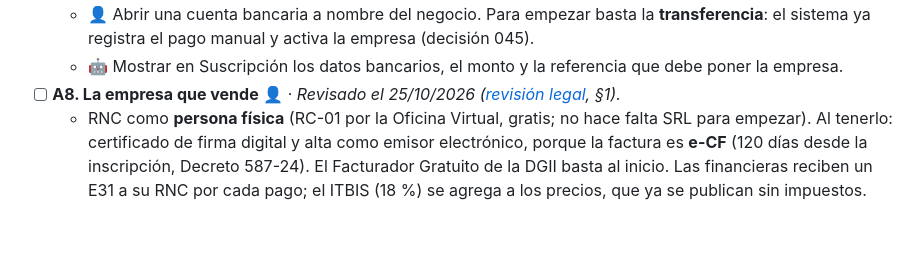
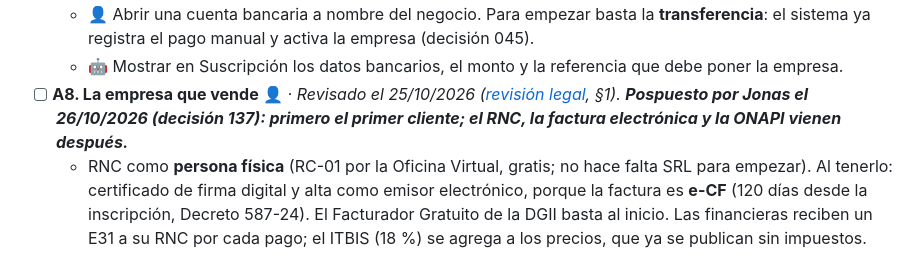
Before and after one commit to JonasJavier/Sistemas-de-prestamos, a Markdown page: docs/operacion/comercializacion.md, the part around the change. Rendered like a GitHub page; blank space fills up the shorter version.

```diff
--- a/docs/operacion/comercializacion.md
+++ b/docs/operacion/comercializacion.md
@@ -37,7 +37,7 @@ Con la fase A resuelta se puede vender a un primer cliente piloto. Con A y B, ab
 - [x] **A7. Cómo te pagan** 👤🤖 · *Hecho el 25/10/2026 (decisión 125): transferencia a Banreservas o Banco Popular con comprobante desde la app y confirmación con un clic en el panel.* Azul y CardNET investigados en [pasarelas-de-pago.md](pasarelas-de-pago.md); con pocos clientes su costo fijo (RD$2,400–4,900 al mes) no se justifica: empezar por transferencia con comprobante (D3) y cotizar al llegar a 25–30 clientes.*
   - 👤 Abrir una cuenta bancaria a nombre del negocio. Para empezar basta la **transferencia**: el sistema ya registra el pago manual y activa la empresa (decisión 045).
   - 🤖 Mostrar en Suscripción los datos bancarios, el monto y la referencia que debe poner la empresa.
-- [ ] **A8. La empresa que vende** 👤 · *Revisado el 25/10/2026 ([revisión legal](revision-legal.md), §1).*
+- [ ] **A8. La empresa que vende** 👤 · *Revisado el 25/10/2026 ([revisión legal](revision-legal.md), §1). **Pospuesto por Jonas el 26/10/2026 (decisión 137): primero el primer cliente; el RNC, la factura electrónica y la ONAPI vienen después.***
   - RNC como **persona física** (RC-01 por la Oficina Virtual, gratis; no hace falta SRL para empezar). Al tenerlo: certificado de firma digital y alta como emisor electrónico, porque la factura es **e-CF** (120 días desde la inscripción, Decreto 587-24). El Facturador Gratuito de la DGII basta al inicio. Las financieras reciben un E31 a su RNC por cada pago; el ITBIS (18 %) se agrega a los precios, que ya se publican sin impuestos.
   - **Urgente desde el 25/10/2026 (decisión 128):** registrar la marca **Cobradía** en la ONAPI (denominativa, clase 42; la 9 si habrá app en las tiendas), porque existe «CobraDia» (cobrodia.online, de la agencia SonhoLab, Brasil; cobros diarios para Colombia, Perú, México y Brasil, sin marca registrada y sin presencia en el país). En el país la marca es de quien la registra primero (Ley 20-00). Pasos en [revision-legal.md](revision-legal.md), §5. Reservar también @cobradia.do en Instagram, TikTok, YouTube y Facebook (el @cobradia está tomado en Instagram y X por cuentas personales sin actividad).
 - [x] **A9. Validación legal** 🤖 · *Hecha el 25/10/2026 por el responsable técnico como abogado, a pedido de Jonas (decisión 127; [revisión legal](revision-legal.md)).* Términos y aviso de privacidad reescritos (quién presta el servicio, Ley 126-02, precios sin ITBIS y e-CF, captación del público, obligaciones del encargado con aviso de incidentes en 72 h, transferencia a EE. UU.); plantillas corregidas a la Ley 45-20 (garantía mobiliaria y SEGM), la Ley 108-05 (hipoteca), la Ley 140-15 y el art. 545 CPC (pagaré notarial), el art. 583 CPC (mandamiento) y la Ley 358-05 (condiciones del crédito). La banda «pendiente de validación legal» se quitó. ⚖️ Queda, sin urgencia, una lectura de un abogado colegiado cuando haya 5–10 clientes.
```
Also changed, not shown: docs/proyecto/decisiones.md (+1 -0 lines).
